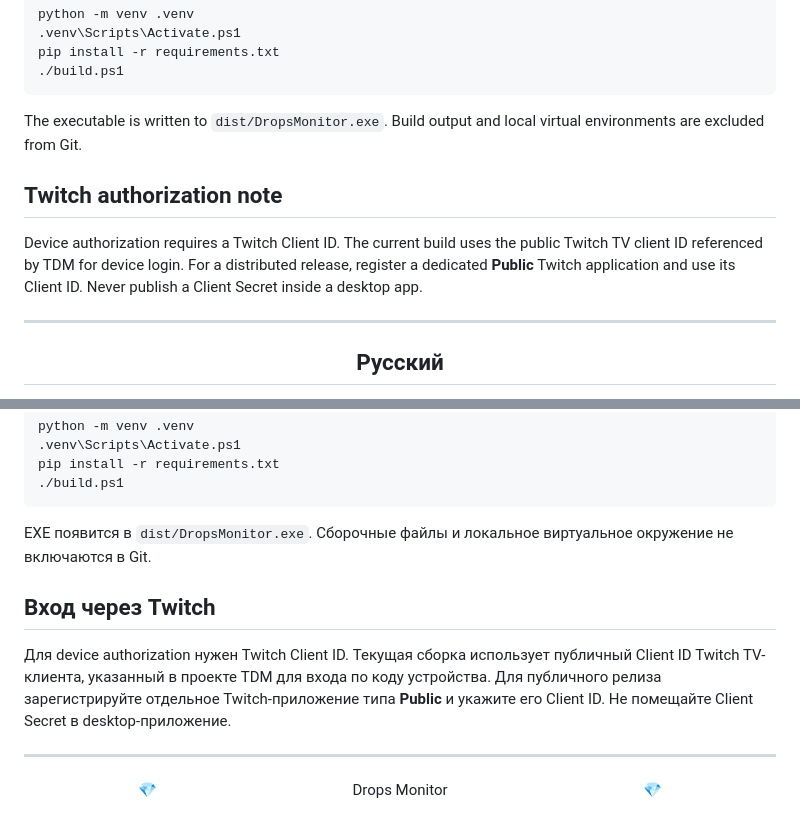
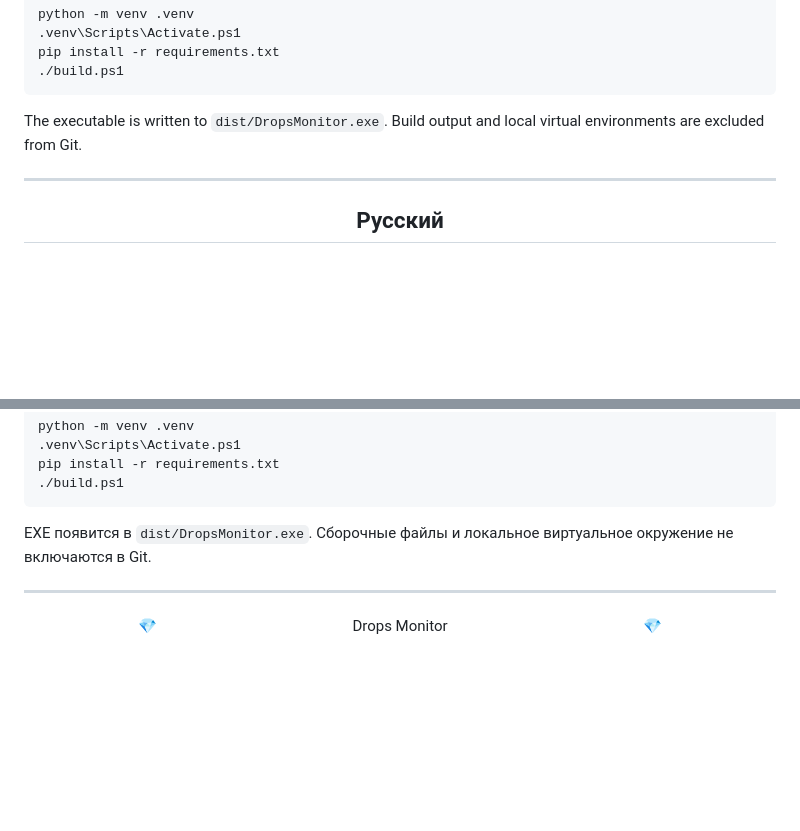
Before and after one commit to Xyloni/drops-monitor, a Markdown page: README.md, 2 parts joined by grey strips. GitHub-like rendering; blank space fills up the shorter version.

Commit message:
Remove Twitch client ID notes from README

```diff
--- a/README.md
+++ b/README.md
@@ -47,10 +47,6 @@ pip install -r requirements.txt
 
 The executable is written to `dist/DropsMonitor.exe`. Build output and local virtual environments are excluded from Git.
 
-## Twitch authorization note
-
-Device authorization requires a Twitch Client ID. The current build uses the public Twitch TV client ID referenced by TDM for device login. For a distributed release, register a dedicated **Public** Twitch application and use its Client ID. Never publish a Client Secret inside a desktop app.
-
 ---
 
 <div align="center">
@@ -94,10 +90,6 @@ pip install -r requirements.txt
 
 EXE появится в `dist/DropsMonitor.exe`. Сборочные файлы и локальное виртуальное окружение не включаются в Git.
 
-## Вход через Twitch
-
-Для device authorization нужен Twitch Client ID. Текущая сборка использует публичный Client ID Twitch TV-клиента, указанный в проекте TDM для входа по коду устройства. Для публичного релиза зарегистрируйте отдельное Twitch-приложение типа **Public** и укажите его Client ID. Не помещайте Client Secret в desktop-приложение.
-
 ---
 
 <div align="center">
```
